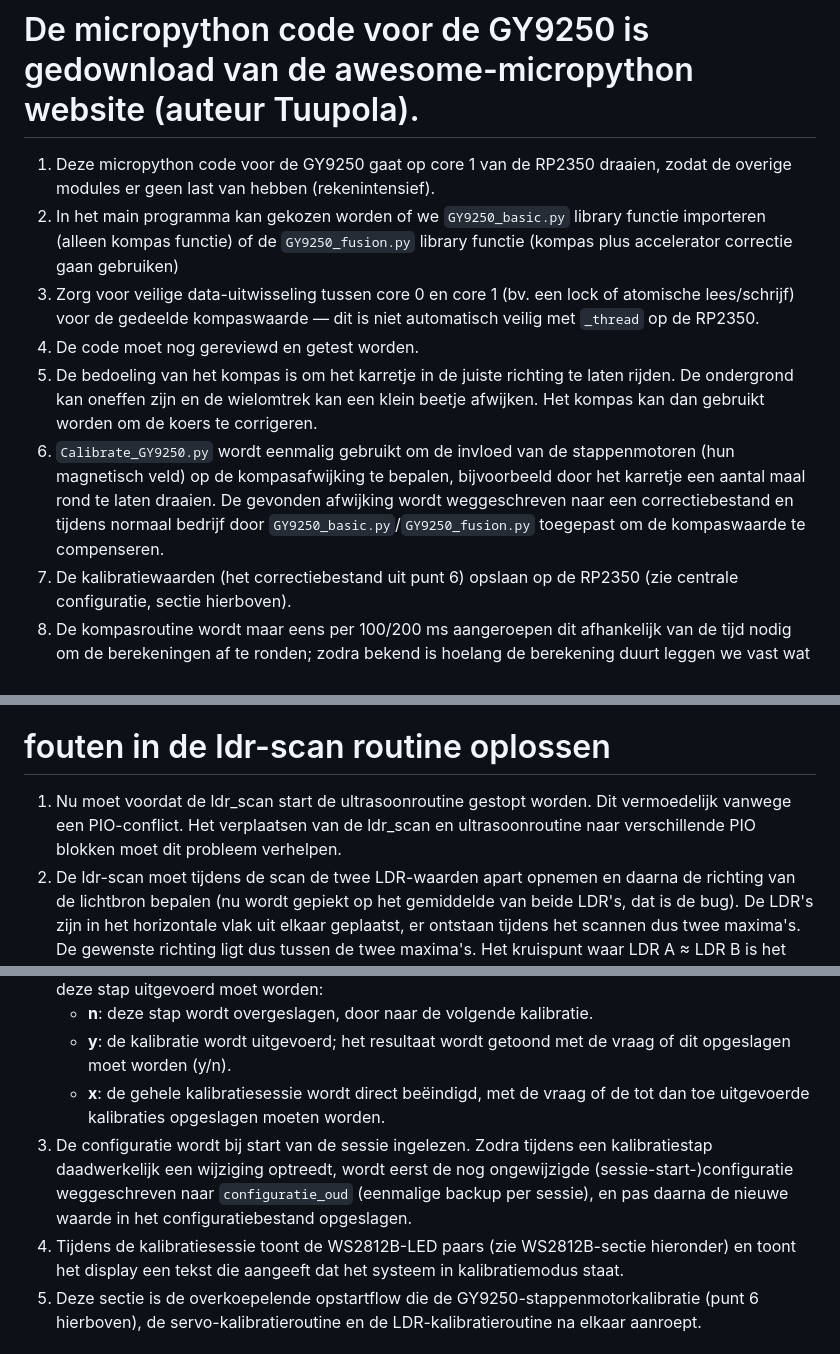
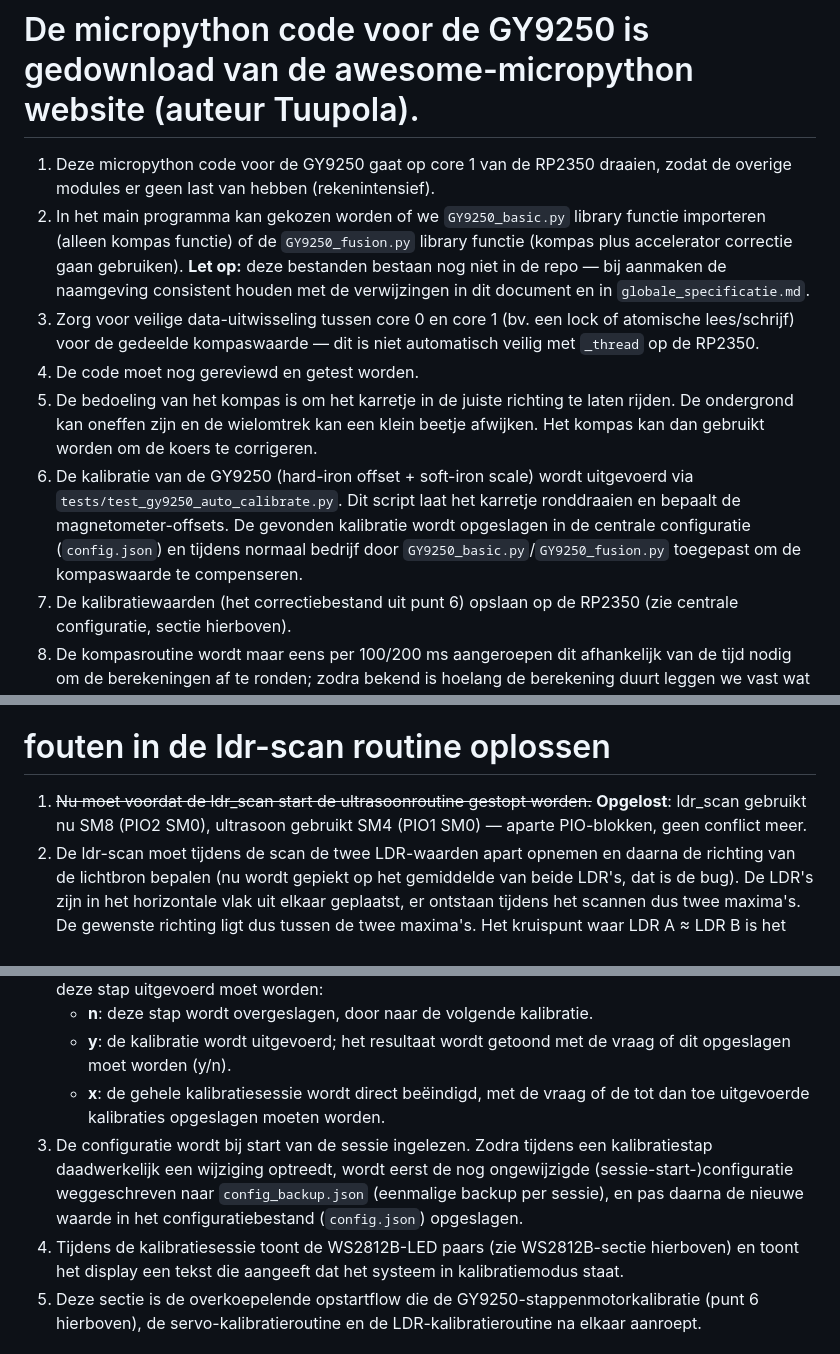
Before and after one commit to LJBlaauw/DIY-CAR-V1.2, a Markdown page: te doen.md, 3 parts joined by grey strips. Drawn GitHub-style.

```diff
--- a/te doen.md
+++ b/te doen.md
@@ -7,11 +7,11 @@
 # De micropython code voor de GY9250 is gedownload van de awesome-micropython website (auteur Tuupola).
 
  1. Deze micropython code voor de GY9250 gaat op core 1 van de RP2350 draaien, zodat de overige modules er geen last van hebben (rekenintensief).
- 2. In het main programma kan gekozen worden of we `GY9250_basic.py` library functie importeren (alleen kompas functie) of de `GY9250_fusion.py` library functie (kompas plus accelerator correctie gaan gebruiken)
+ 2. In het main programma kan gekozen worden of we `GY9250_basic.py` library functie importeren (alleen kompas functie) of de `GY9250_fusion.py` library functie (kompas plus accelerator correctie gaan gebruiken). **Let op:** deze bestanden bestaan nog niet in de repo — bij aanmaken de naamgeving consistent houden met de verwijzingen in dit document en in `globale_specificatie.md`.
  3. Zorg voor veilige data-uitwisseling tussen core 0 en core 1 (bv. een lock of atomische lees/schrijf) voor de gedeelde kompaswaarde — dit is niet automatisch veilig met `_thread` op de RP2350.
  4. De code moet nog gereviewd en getest worden.
  5. De bedoeling van het kompas is om het karretje in de juiste richting te laten rijden. De ondergrond kan oneffen zijn en de wielomtrek kan een klein beetje afwijken. Het kompas kan dan gebruikt worden om de koers te corrigeren.
- 6. `Calibrate_GY9250.py` wordt eenmalig gebruikt om de invloed van de stappenmotoren (hun magnetisch veld) op de kompasafwijking te bepalen, bijvoorbeeld door het karretje een aantal maal rond te laten draaien. De gevonden afwijking wordt weggeschreven naar een correctiebestand en tijdens normaal bedrijf door `GY9250_basic.py`/`GY9250_fusion.py` toegepast om de kompaswaarde te compenseren.
+ 6. De kalibratie van de GY9250 (hard-iron offset + soft-iron scale) wordt uitgevoerd via `tests/test_gy9250_auto_calibrate.py`. Dit script laat het karretje ronddraaien en bepaalt de magnetometer-offsets. De gevonden kalibratie wordt opgeslagen in de centrale configuratie (`config.json`) en tijdens normaal bedrijf door `GY9250_basic.py`/`GY9250_fusion.py` toegepast om de kompaswaarde te compenseren.
  7. De kalibratiewaarden (het correctiebestand uit punt 6) opslaan op de RP2350 (zie centrale configuratie, sectie hierboven).
  8. De kompasroutine wordt maar eens per 100/200 ms aangeroepen dit afhankelijk van de tijd nodig om de berekeningen af te ronden; zodra bekend is hoelang de berekening duurt leggen we vast wat de cyclustijd wordt. De resterende tijd binnen die cyclus op core 1 is beschikbaar voor de displayafhandeling (zie volgende sectie).
 
@@ -44,7 +44,7 @@
  1. Het laser kruis kan vanuit het hoofdprogramma aangestuurd worden met pwm regeling. pwm 0 is uit en pwm max is 100%
 
 # fouten in de ldr-scan routine oplossen
- 1. Nu moet voordat de ldr_scan start de ultrasoonroutine gestopt worden. Dit vermoedelijk vanwege een PIO-conflict. Het verplaatsen van de ldr_scan en ultrasoonroutine naar verschillende PIO blokken moet dit probleem verhelpen.
+ 1. ~~Nu moet voordat de ldr_scan start de ultrasoonroutine gestopt worden.~~ **Opgelost**: ldr_scan gebruikt nu SM8 (PIO2 SM0), ultrasoon gebruikt SM4 (PIO1 SM0) — aparte PIO-blokken, geen conflict meer.
  2. De ldr-scan moet tijdens de scan de twee LDR-waarden apart opnemen en daarna de richting van de lichtbron bepalen (nu wordt gepiekt op het gemiddelde van beide LDR's, dat is de bug). De LDR's zijn in het horizontale vlak uit elkaar geplaatst, er ontstaan tijdens het scannen dus twee maxima's. De gewenste richting ligt dus tussen de twee maxima's. Het kruispunt waar LDR A ≈ LDR B is het midden, dit na correctie van het gain-verschil tussen beide LDR's.
  3. De gemeten waarden in een csv-bestand opslaan op de RP2350.
  4. Na het terugdraaien van de kar naar de lichtbron controleren of dit overeenkomt met de berekende waarden.
@@ -77,8 +77,8 @@
     - **n**: deze stap wordt overgeslagen, door naar de volgende kalibratie.
     - **y**: de kalibratie wordt uitgevoerd; het resultaat wordt getoond met de vraag of dit opgeslagen moet worden (y/n).
     - **x**: de gehele kalibratiesessie wordt direct beëindigd, met de vraag of de tot dan toe uitgevoerde kalibraties opgeslagen moeten worden.
- 3. De configuratie wordt bij start van de sessie ingelezen. Zodra tijdens een kalibratiestap daadwerkelijk een wijziging optreedt, wordt eerst de nog ongewijzigde (sessie-start-)configuratie weggeschreven naar `configuratie_oud` (eenmalige backup per sessie), en pas daarna de nieuwe waarde in het configuratiebestand opgeslagen.
- 4. Tijdens de kalibratiesessie toont de WS2812B-LED paars (zie WS2812B-sectie hieronder) en toont het display een tekst die aangeeft dat het systeem in kalibratiemodus staat.
+ 3. De configuratie wordt bij start van de sessie ingelezen. Zodra tijdens een kalibratiestap daadwerkelijk een wijziging optreedt, wordt eerst de nog ongewijzigde (sessie-start-)configuratie weggeschreven naar `config_backup.json` (eenmalige backup per sessie), en pas daarna de nieuwe waarde in het configuratiebestand (`config.json`) opgeslagen.
+ 4. Tijdens de kalibratiesessie toont de WS2812B-LED paars (zie WS2812B-sectie hierboven) en toont het display een tekst die aangeeft dat het systeem in kalibratiemodus staat.
  5. Deze sectie is de overkoepelende opstartflow die de GY9250-stappenmotorkalibratie (punt 6 hierboven), de servo-kalibratieroutine en de LDR-kalibratieroutine na elkaar aanroept.
 
 # updaten globale_specificatie.md
```
Also changed, not shown: globale_specificatie.md (+5 -5 lines).
